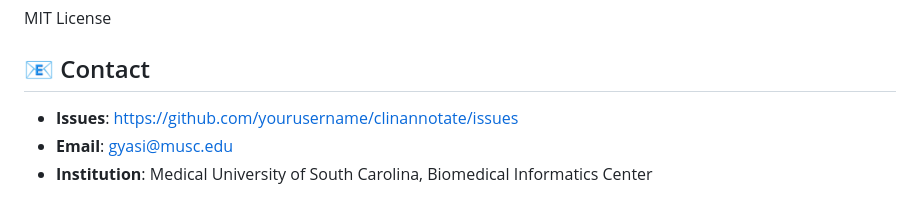
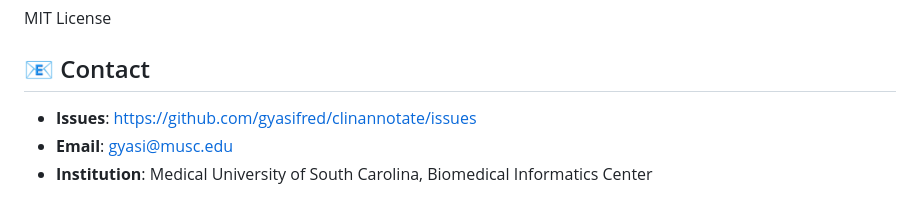
Before and after one commit to gyasifred/clinorchestra, a Markdown page: README.md, the part around the change. GitHub-like rendering.

```diff
--- a/README.md
+++ b/README.md
@@ -198,7 +198,7 @@ MIT License
 
 ## 📧 Contact
 
-- **Issues**: https://github.com/yourusername/clinannotate/issues
+- **Issues**: https://github.com/gyasifred/clinannotate/issues
 - **Email**: gyasi@musc.edu
 - **Institution**: Medical University of South Carolina, Biomedical Informatics Center
 
```
